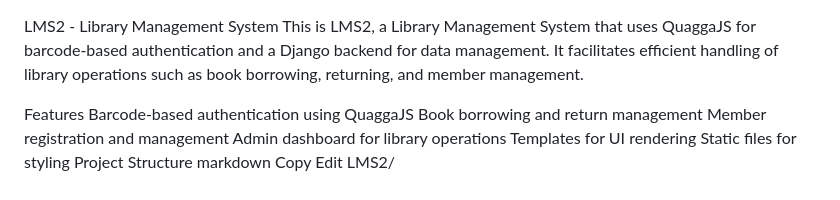
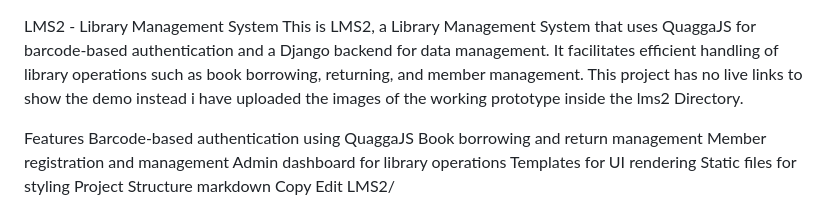
Before and after one commit to rtk007/Library-Management-System, a Markdown page: README.md, the part around the change. GitHub-like rendering.

```diff
--- a/README.md
+++ b/README.md
@@ -1,5 +1,5 @@
 LMS2 - Library Management System
-This is LMS2, a Library Management System that uses QuaggaJS for barcode-based authentication and a Django backend for data management. It facilitates efficient handling of library operations such as book borrowing, returning, and member management.
+This is LMS2, a Library Management System that uses QuaggaJS for barcode-based authentication and a Django backend for data management. It facilitates efficient handling of library operations such as book borrowing, returning, and member management. This project has no live links to show the demo instead i have uploaded the images of the working prototype inside the lms2 Directory.
 
 Features
 Barcode-based authentication using QuaggaJS
```
